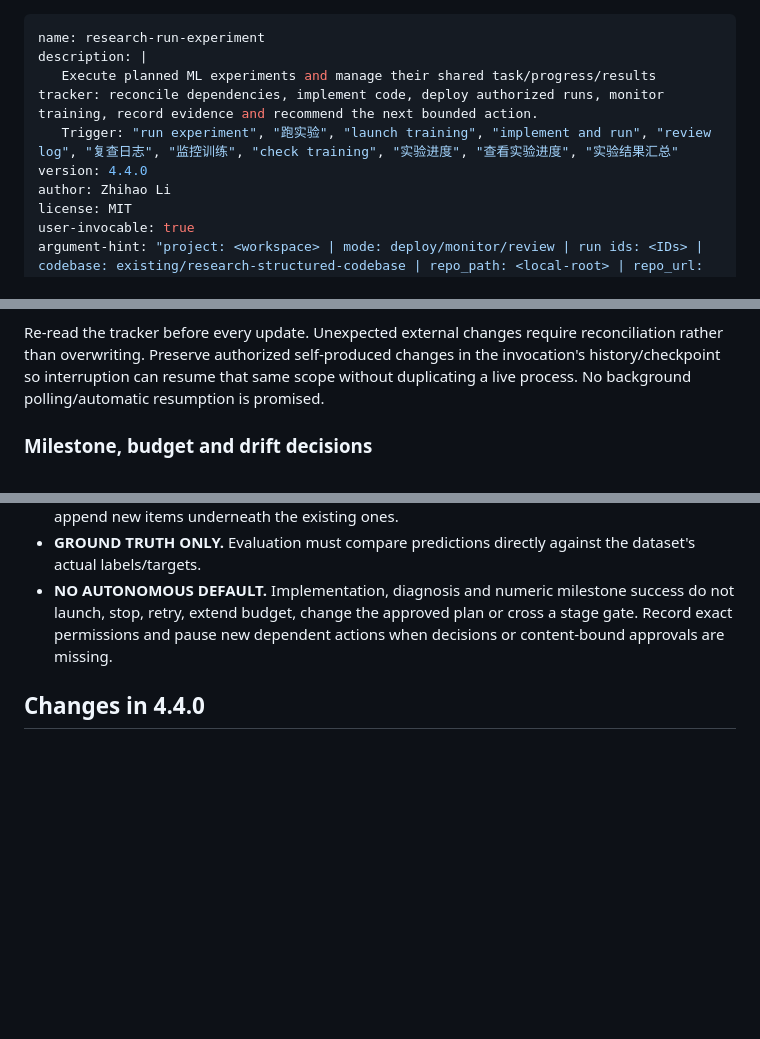
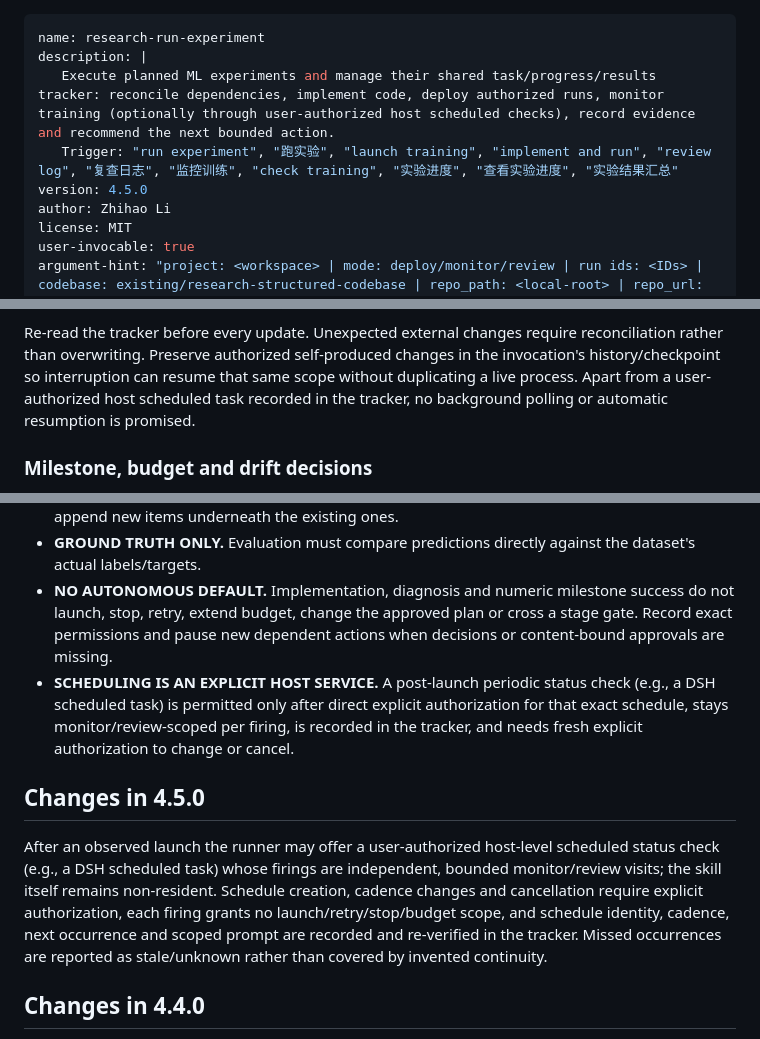
Before and after one commit to LZHMS/anchor-research, a Markdown page: skills/research-run-experiment/SKILL.md, 3 parts joined by grey strips. Drawn GitHub-style; blank space fills up the shorter version.

```diff
--- a/skills/research-run-experiment/SKILL.md
+++ b/skills/research-run-experiment/SKILL.md
@@ -1,9 +1,9 @@
 ---
 name: research-run-experiment
 description: |
-   Execute planned ML experiments and manage their shared task/progress/results tracker: reconcile dependencies, implement code, deploy authorized runs, monitor training, record evidence and recommend the next bounded action.
+   Execute planned ML experiments and manage their shared task/progress/results tracker: reconcile dependencies, implement code, deploy authorized runs, monitor training (optionally through user-authorized host scheduled checks), record evidence and recommend the next bounded action.
    Trigger: "run experiment", "跑实验", "launch training", "implement and run", "review log", "复查日志", "监控训练", "check training", "实验进度", "查看实验进度", "实验结果汇总"
-version: 4.4.0
+version: 4.5.0
 author: Zhihao Li
 license: MIT
 user-invocable: true
@@ -336,7 +344,8 @@ completion from an old optimistic label. Unresolved evidence is a recorded block
 Re-read the tracker before every update. Unexpected external changes require
 reconciliation rather than overwriting. Preserve authorized self-produced changes in
 the invocation's history/checkpoint so interruption can resume that same scope without
-duplicating a live process. No background polling/automatic resumption is promised.
+duplicating a live process. Apart from a user-authorized host scheduled task recorded
+in the tracker, no background polling or automatic resumption is promised.
 
 ### Milestone, budget and drift decisions
 
@@ -611,8 +639,18 @@ At runtime print the recommended next action/route and reason, then `推荐命
 - **NEVER OVERWRITE FILE HISTORY.** When updating `## Files Created/Updated`, specifically append new items underneath the existing ones.
 - **GROUND TRUTH ONLY.** Evaluation must compare predictions directly against the dataset's actual labels/targets.
 - **NO AUTONOMOUS DEFAULT.** Implementation, diagnosis and numeric milestone success do not launch, stop, retry, extend budget, change the approved plan or cross a stage gate. Record exact permissions and pause new dependent actions when decisions or content-bound approvals are missing.
+- **SCHEDULING IS AN EXPLICIT HOST SERVICE.** A post-launch periodic status check (e.g., a DSH scheduled task) is permitted only after direct explicit authorization for that exact schedule, stays monitor/review-scoped per firing, is recorded in the tracker, and needs fresh explicit authorization to change or cancel.
 
 
+## Changes in 4.5.0
+
+After an observed launch the runner may offer a user-authorized host-level scheduled
+status check (e.g., a DSH scheduled task) whose firings are independent, bounded
+monitor/review visits; the skill itself remains non-resident. Schedule creation,
+cadence changes and cancellation require explicit authorization, each firing grants
+no launch/retry/stop/budget scope, and schedule identity, cadence, next occurrence
+and scoped prompt are recorded and re-verified in the tracker. Missed occurrences are
+reported as stale/unknown rather than covered by invented continuity.
 ## Changes in 4.4.0
 
 Deployment now requires the actual planner/method approval states and unchanged
```
Also changed, not shown: other parts of skills/research-run-experiment/SKILL.md (+34 -7 lines).
